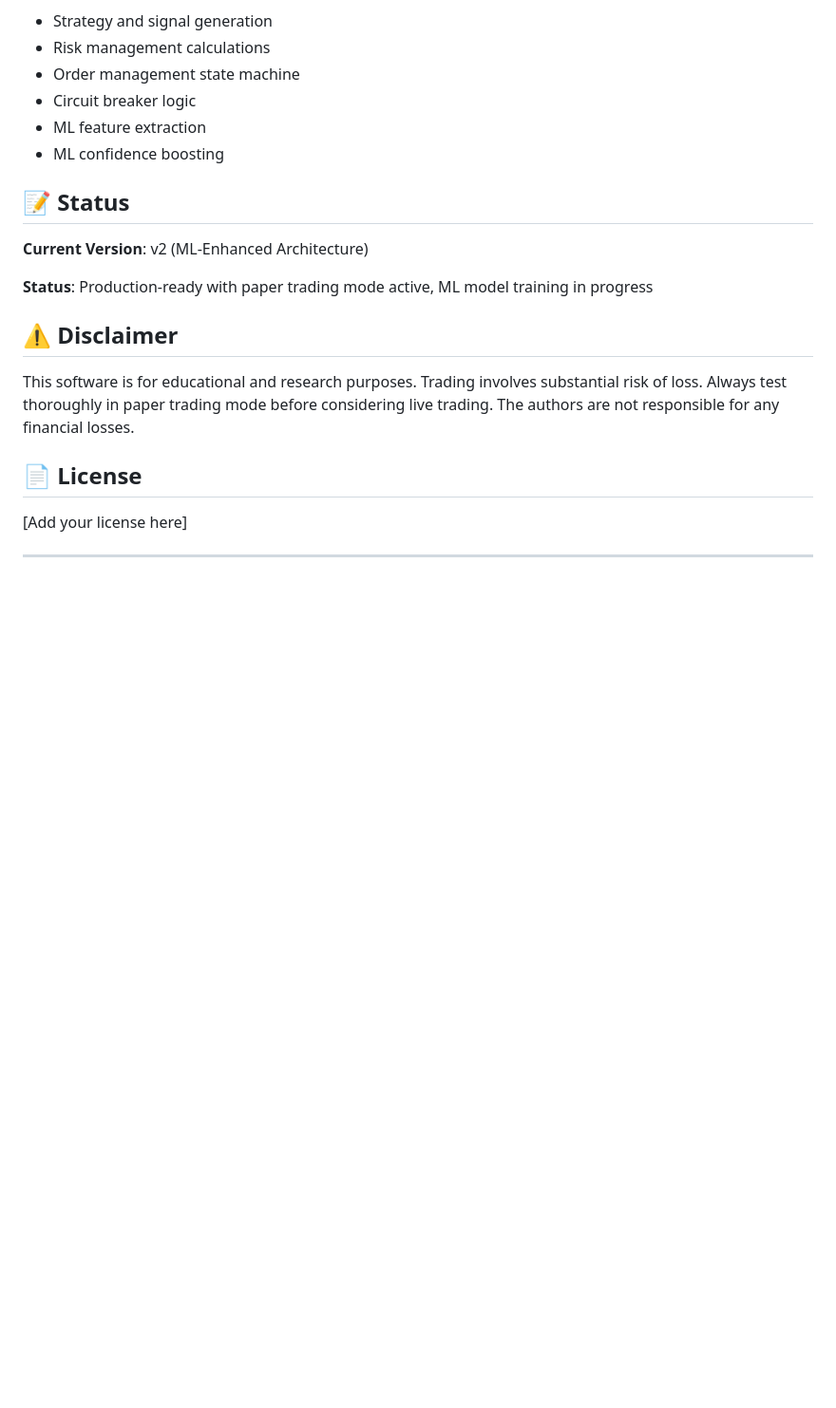
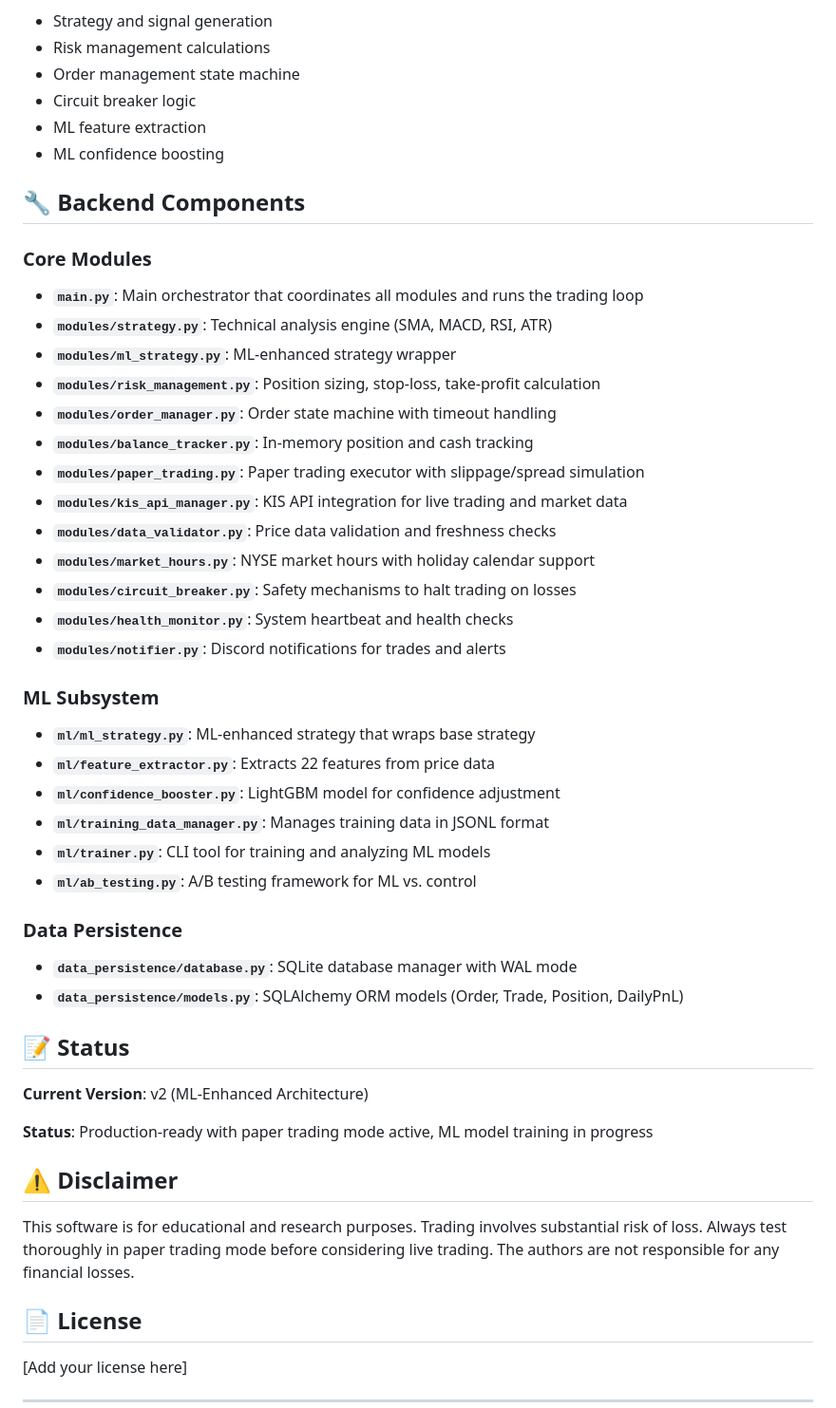
Before and after one commit to Tooviee/AT-vol.2, a Markdown page: BackEnd/README.md, the part around one of its changes. Shown at 95% size. GitHub-like rendering; blank space fills up the shorter version.

```diff
--- a/BackEnd/README.md
+++ b/BackEnd/README.md
@@ -193,6 +212,38 @@ Test coverage includes:
 - ML feature extraction
 - ML confidence boosting
 
+## 🔧 Backend Components
+
+### Core Modules
+
+- **`main.py`**: Main orchestrator that coordinates all modules and runs the trading loop
+- **`modules/strategy.py`**: Technical analysis engine (SMA, MACD, RSI, ATR)
+- **`modules/ml_strategy.py`**: ML-enhanced strategy wrapper
+- **`modules/risk_management.py`**: Position sizing, stop-loss, take-profit calculation
+- **`modules/order_manager.py`**: Order state machine with timeout handling
+- **`modules/balance_tracker.py`**: In-memory position and cash tracking
+- **`modules/paper_trading.py`**: Paper trading executor with slippage/spread simulation
+- **`modules/kis_api_manager.py`**: KIS API integration for live trading and market data
+- **`modules/data_validator.py`**: Price data validation and freshness checks
+- **`modules/market_hours.py`**: NYSE market hours with holiday calendar support
+- **`modules/circuit_breaker.py`**: Safety mechanisms to halt trading on losses
+- **`modules/health_monitor.py`**: System heartbeat and health checks
+- **`modules/notifier.py`**: Discord notifications for trades and alerts
+
+### ML Subsystem
+
+- **`ml/ml_strategy.py`**: ML-enhanced strategy that wraps base strategy
+- **`ml/feature_extractor.py`**: Extracts 22 features from price data
+- **`ml/confidence_booster.py`**: LightGBM model for confidence adjustment
+- **`ml/training_data_manager.py`**: Manages training data in JSONL format
+- **`ml/trainer.py`**: CLI tool for training and analyzing ML models
+- **`ml/ab_testing.py`**: A/B testing framework for ML vs. control
+
+### Data Persistence
+
+- **`data_persistence/database.py`**: SQLite database manager with WAL mode
+- **`data_persistence/models.py`**: SQLAlchemy ORM models (Order, Trade, Position, DailyPnL)
+
 ## 📝 Status
 
 **Current Version**: v2 (ML-Enhanced Architecture)
```
Also changed, not shown: other parts of BackEnd/README.md (+48 -25 lines), FrontEnd/README.md (+1 -1 lines), README.md (added, +116 -0 lines).
